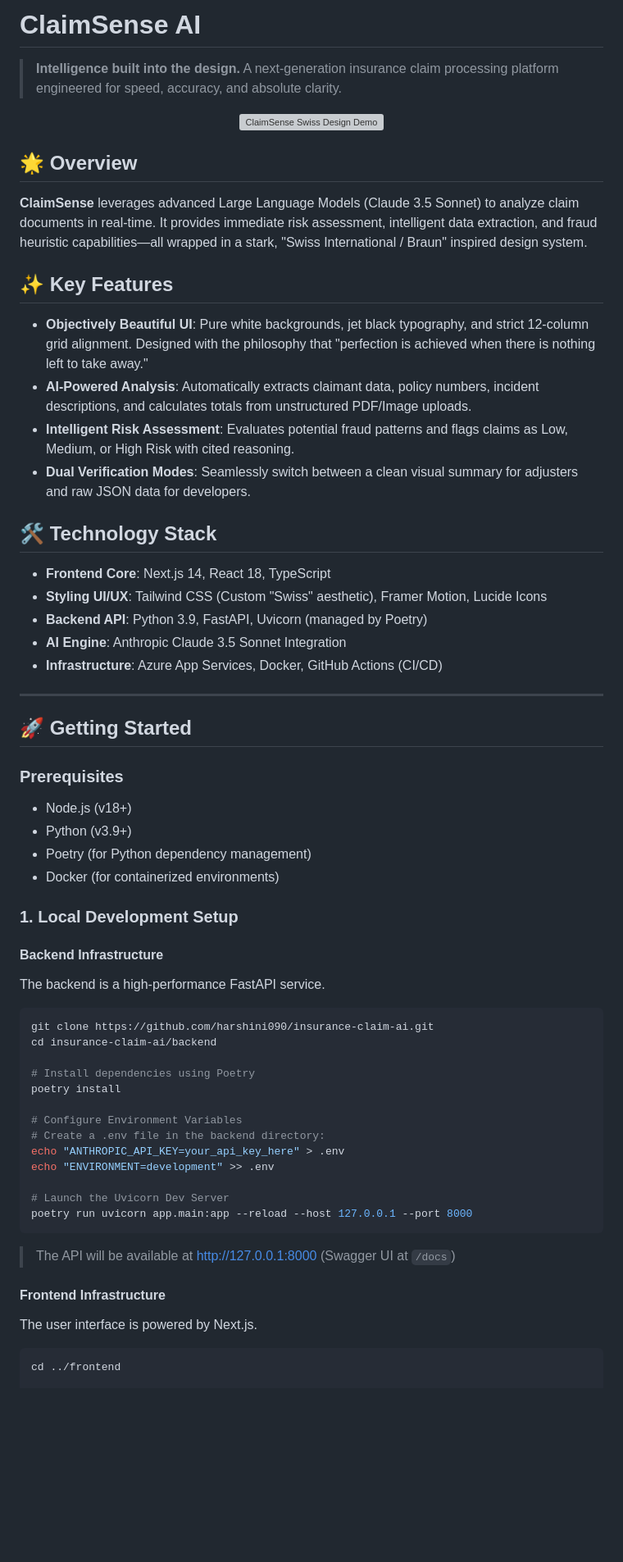
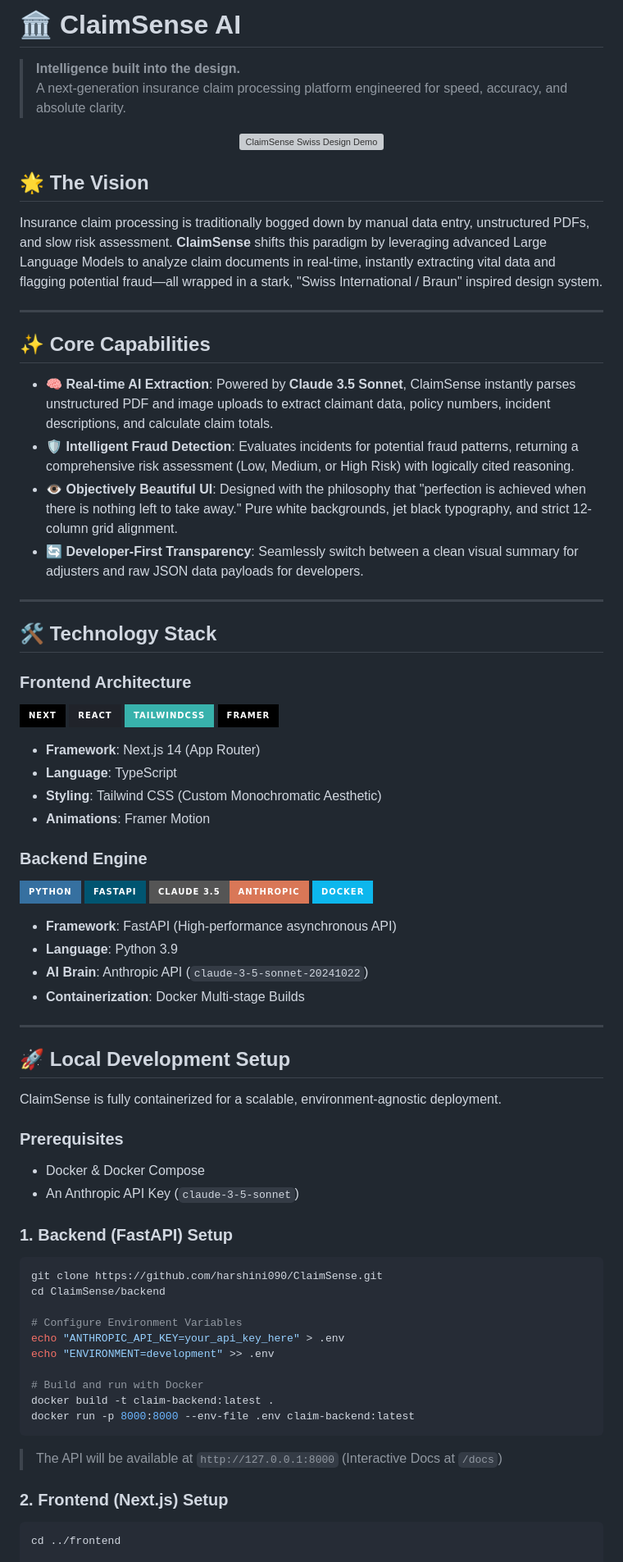
Before and after one commit to harshini090/ClaimSense, a Markdown page: README.md, the part around one of its changes. Shown at 82% size. GitHub-like rendering; badges without logos; blank space fills up the shorter version; grey boxes are pictures that could not be loaded.

Commit message:
Add killer README and project journey blog for portfolio

````diff
--- a/README.md
+++ b/README.md
@@ -1,5 +1,4 @@
-# ClaimSense AI
-
+# 🏛️ ClaimSense AI
 > **Intelligence built into the design.**
 > A next-generation insurance claim processing platform engineered for speed, accuracy, and absolute clarity.
 
@@ -7,55 +6,68 @@
   <img src="assets/demo.webp" alt="ClaimSense Swiss Design Demo" width="100%">
 </p>
 
-## 🌟 Overview
-**ClaimSense** leverages advanced Large Language Models (Claude 3.5 Sonnet) to analyze claim documents in real-time. It provides immediate risk assessment, intelligent data extraction, and fraud heuristic capabilities—all wrapped in a stark, "Swiss International / Braun" inspired design system.
-
-## ✨ Key Features
-- **Objectively Beautiful UI**: Pure white backgrounds, jet black typography, and strict 12-column grid alignment. Designed with the philosophy that "perfection is achieved when there is nothing left to take away."
-- **AI-Powered Analysis**: Automatically extracts claimant data, policy numbers, incident descriptions, and calculates totals from unstructured PDF/Image uploads.
-- **Intelligent Risk Assessment**: Evaluates potential fraud patterns and flags claims as Low, Medium, or High Risk with cited reasoning.
-- **Dual Verification Modes**: Seamlessly switch between a clean visual summary for adjusters and raw JSON data for developers.
-
-## 🛠 Technology Stack
-- **Frontend Core**: Next.js 14, React 18, TypeScript
-- **Styling UI/UX**: Tailwind CSS (Custom "Swiss" aesthetic), Framer Motion, Lucide Icons
-- **Backend API**: Python 3.9, FastAPI, Uvicorn (managed by Poetry)
-- **AI Engine**: Anthropic Claude 3.5 Sonnet Integration
-- **Infrastructure**: Azure App Services, Docker, GitHub Actions (CI/CD)
+## 🌟 The Vision
+Insurance claim processing is traditionally bogged down by manual data entry, unstructured PDFs, and slow risk assessment. **ClaimSense** shifts this paradigm by leveraging advanced Large Language Models to analyze claim documents in real-time, instantly extracting vital data and flagging potential fraud—all wrapped in a stark, "Swiss International / Braun" inspired design system.
 
 ---
 
-## 🚀 Getting Started
+## ✨ Core Capabilities
+
+- **🧠 Real-time AI Extraction**: Powered by **Claude 3.5 Sonnet**, ClaimSense instantly parses unstructured PDF and image uploads to extract claimant data, policy numbers, incident descriptions, and calculate claim totals.
+- **🛡️ Intelligent Fraud Detection**: Evaluates incidents for potential fraud patterns, returning a comprehensive risk assessment (Low, Medium, or High Risk) with logically cited reasoning.
+- **👁️ Objectively Beautiful UI**: Designed with the philosophy that "perfection is achieved when there is nothing left to take away." Pure white backgrounds, jet black typography, and strict 12-column grid alignment.
+- **🔄 Developer-First Transparency**: Seamlessly switch between a clean visual summary for adjusters and raw JSON data payloads for developers.
+
+---
+
+## 🛠 Technology Stack
+
+### Frontend Architecture
+![Next JS](https://img.shields.io/badge/Next-black?style=for-the-badge&logo=next.js&logoColor=white)
+![React](https://img.shields.io/badge/react-%2320232a.svg?style=for-the-badge&logo=react&logoColor=%2361DAFB)
+![TailwindCSS](https://img.shields.io/badge/tailwindcss-%2338B2AC.svg?style=for-the-badge&logo=tailwind-css&logoColor=white)
+![Framer](https://img.shields.io/badge/Framer-black?style=for-the-badge&logo=framer&logoColor=blue)
+- **Framework**: Next.js 14 (App Router)
+- **Language**: TypeScript
+- **Styling**: Tailwind CSS (Custom Monochromatic Aesthetic)
+- **Animations**: Framer Motion
+
+### Backend Engine
+![Python](https://img.shields.io/badge/python-3670A0?style=for-the-badge&logo=python&logoColor=ffdd54)
+![FastAPI](https://img.shields.io/badge/FastAPI-005571?style=for-the-badge&logo=fastapi)
+![Claude](https://img.shields.io/badge/Claude%203.5-Anthropic-D97757?style=for-the-badge&logo=anthropic)
+![Docker](https://img.shields.io/badge/docker-%230db7ed.svg?style=for-the-badge&logo=docker&logoColor=white)
+- **Framework**: FastAPI (High-performance asynchronous API)
+- **Language**: Python 3.9
+- **AI Brain**: Anthropic API (`claude-3-5-sonnet-20241022`)
+- **Containerization**: Docker Multi-stage Builds
+
+---
+
+## 🚀 Local Development Setup
+
+ClaimSense is fully containerized for a scalable, environment-agnostic deployment.
 
 ### Prerequisites
-- Node.js (v18+)
-- Python (v3.9+)
-- Poetry (for Python dependency management)
-- Docker (for containerized environments)
+- Docker & Docker Compose
+- An Anthropic API Key (`claude-3-5-sonnet`)
 
-### 1. Local Development Setup
-
-#### Backend Infrastructure
-The backend is a high-performance FastAPI service.
+### 1. Backend (FastAPI) Setup
 ```bash
-git clone https://github.com/harshini090/insurance-claim-ai.git
-cd insurance-claim-ai/backend
-
-# Install dependencies using Poetry
-poetry install
+git clone https://github.com/harshini090/ClaimSense.git
+cd ClaimSense/backend
 
 # Configure Environment Variables
-# Create a .env file in the backend directory:
 echo "ANTHROPIC_API_KEY=your_api_key_here" > .env
 echo "ENVIRONMENT=development" >> .env
 
-# Launch the Uvicorn Dev Server
-poetry run uvicorn app.main:app --reload --host 127.0.0.1 --port 8000
+# Build and run with Docker
+docker build -t claim-backend:latest .
+docker run -p 8000:8000 --env-file .env claim-backend:latest
 ```
-> The API will be available at [http://127.0.0.1:8000](http://127.0.0.1:8000) (Swagger UI at `/docs`)
+> The API will be available at `http://127.0.0.1:8000` (Interactive Docs at `/docs`)
 
-#### Frontend Infrastructure
-The user interface is powered by Next.js.
+### 2. Frontend (Next.js) Setup
 ```bash
 cd ../frontend
 
````
Also changed, not shown: other parts of README.md (+9 -52 lines), PROJECT_JOURNEY.md (added, +41 -0 lines).
